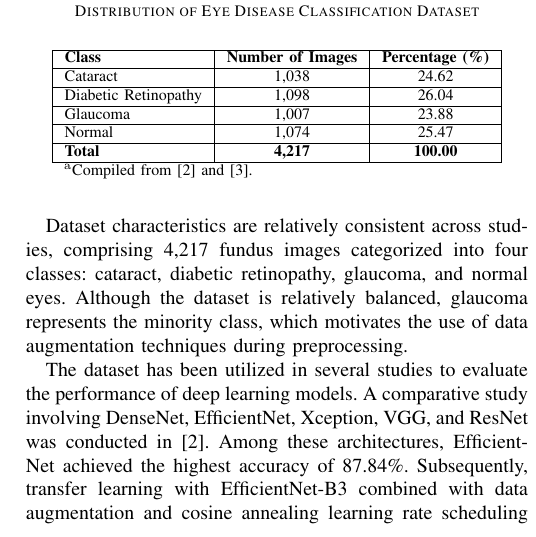
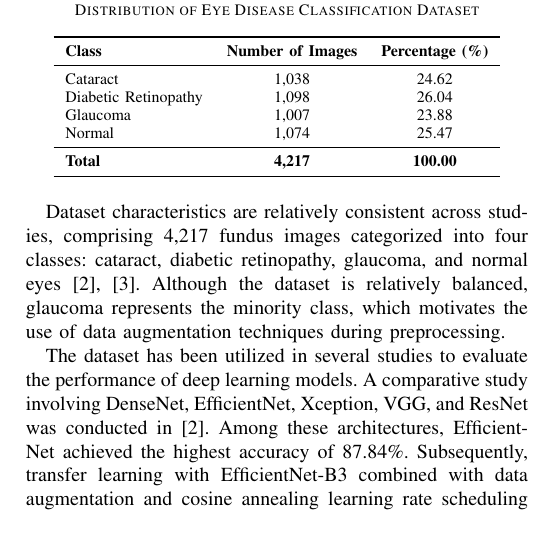
Before and after one commit to tiarasabrinaa/research-retinopathy-disease-classification, a LaTeX paper (documents/paper/main.tex, which reads documents/paper/sections/02_related_work.tex): part of one column of page 1 of 5, cut so that both start at the same text. Compiled offline with pdfLaTeX.

Commit message:
Update related work section and references

```diff
--- a/documents/paper/sections/02_related_work.tex
+++ b/documents/paper/sections/02_related_work.tex
@@ -6,27 +6,22 @@ Deep learning-based eye disease classification using fundus images has attracted
 \begin{table}[htbp]
 \caption{Distribution of Eye Disease Classification Dataset}
 \label{tab:dataset}
-\begin{center}
-\begin{tabular}{|l|c|c|}
-\hline
+\centering
+\begin{tabular}{lcc}
+\toprule
 \textbf{Class} & \textbf{Number of Images} & \textbf{Percentage (\%)} \\
-\hline
+\midrule
 Cataract & 1,038 & 24.62 \\
-\hline
 Diabetic Retinopathy & 1,098 & 26.04 \\
-\hline
 Glaucoma & 1,007 & 23.88 \\
-\hline
 Normal & 1,074 & 25.47 \\
-\hline
+\midrule
 \textbf{Total} & \textbf{4,217} & \textbf{100.00} \\
-\hline
-\multicolumn{3}{l}{$^{\mathrm{a}}$Compiled from \cite{erdas2024} and \cite{jibon2025}.}
+\bottomrule
 \end{tabular}
-\end{center}
 \end{table}
 
-Dataset characteristics are relatively consistent across studies, comprising 4,217 fundus images categorized into four classes: cataract, diabetic retinopathy, glaucoma, and normal eyes. Although the dataset is relatively balanced, glaucoma represents the minority class, which motivates the use of data augmentation techniques during preprocessing.
+Dataset characteristics are relatively consistent across studies, comprising 4,217 fundus images categorized into four classes: cataract, diabetic retinopathy, glaucoma, and normal eyes \cite{erdas2024,jibon2025}. Although the dataset is relatively balanced, glaucoma represents the minority class, which motivates the use of data augmentation techniques during preprocessing.
 
 The dataset has been utilized in several studies to evaluate the performance of deep learning models. A comparative study involving DenseNet, EfficientNet, Xception, VGG, and ResNet was conducted in \cite{erdas2024}. Among these architectures, EfficientNet achieved the highest accuracy of 87.84\%. Subsequently, transfer learning with EfficientNet-B3 combined with data augmentation and cosine annealing learning rate scheduling was proposed in \cite{alsohemi2025}, resulting in an improved accuracy of 95.12\%.
 
```
Also changed, not shown: documents/paper/main.pdf, 5 other files.
